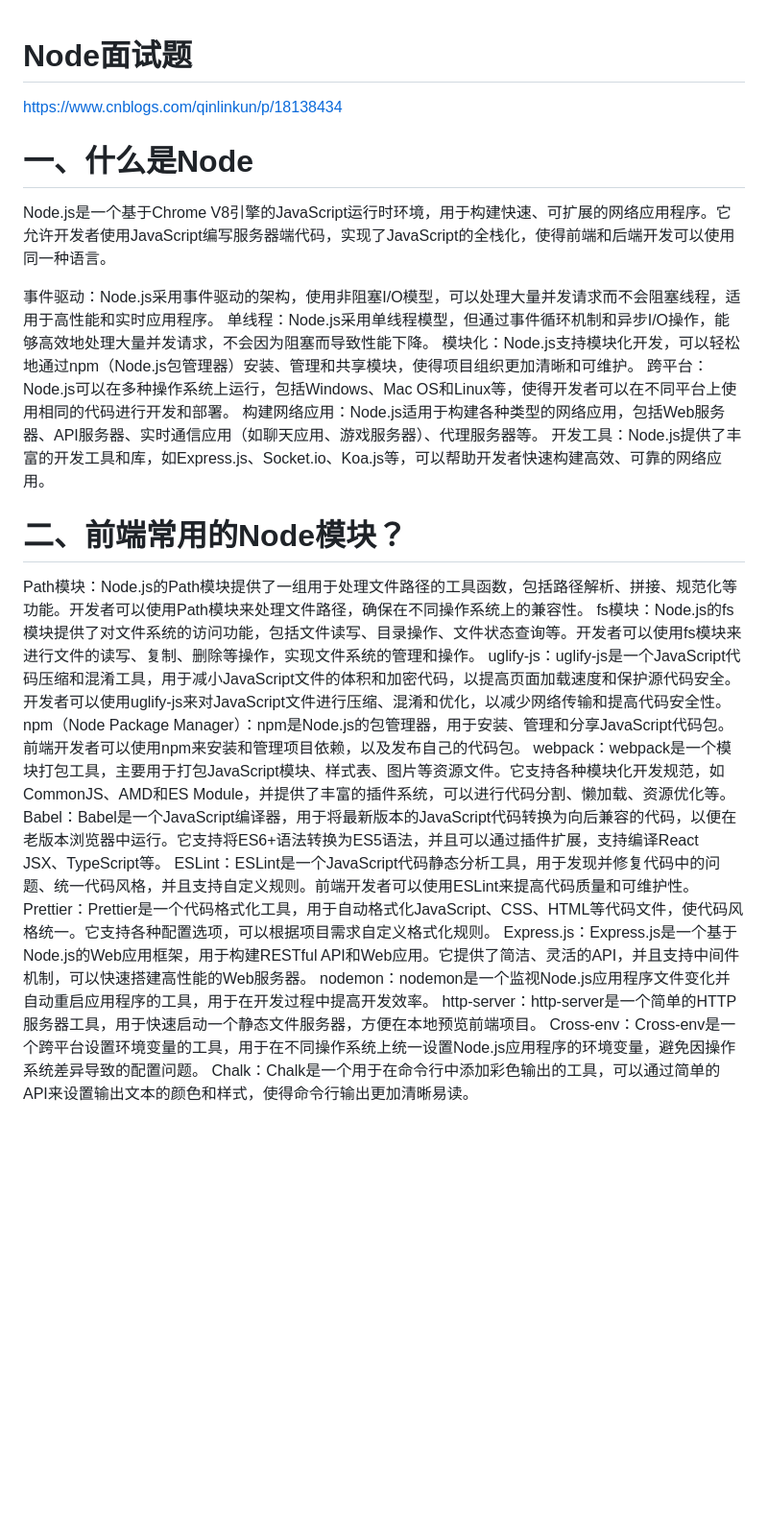
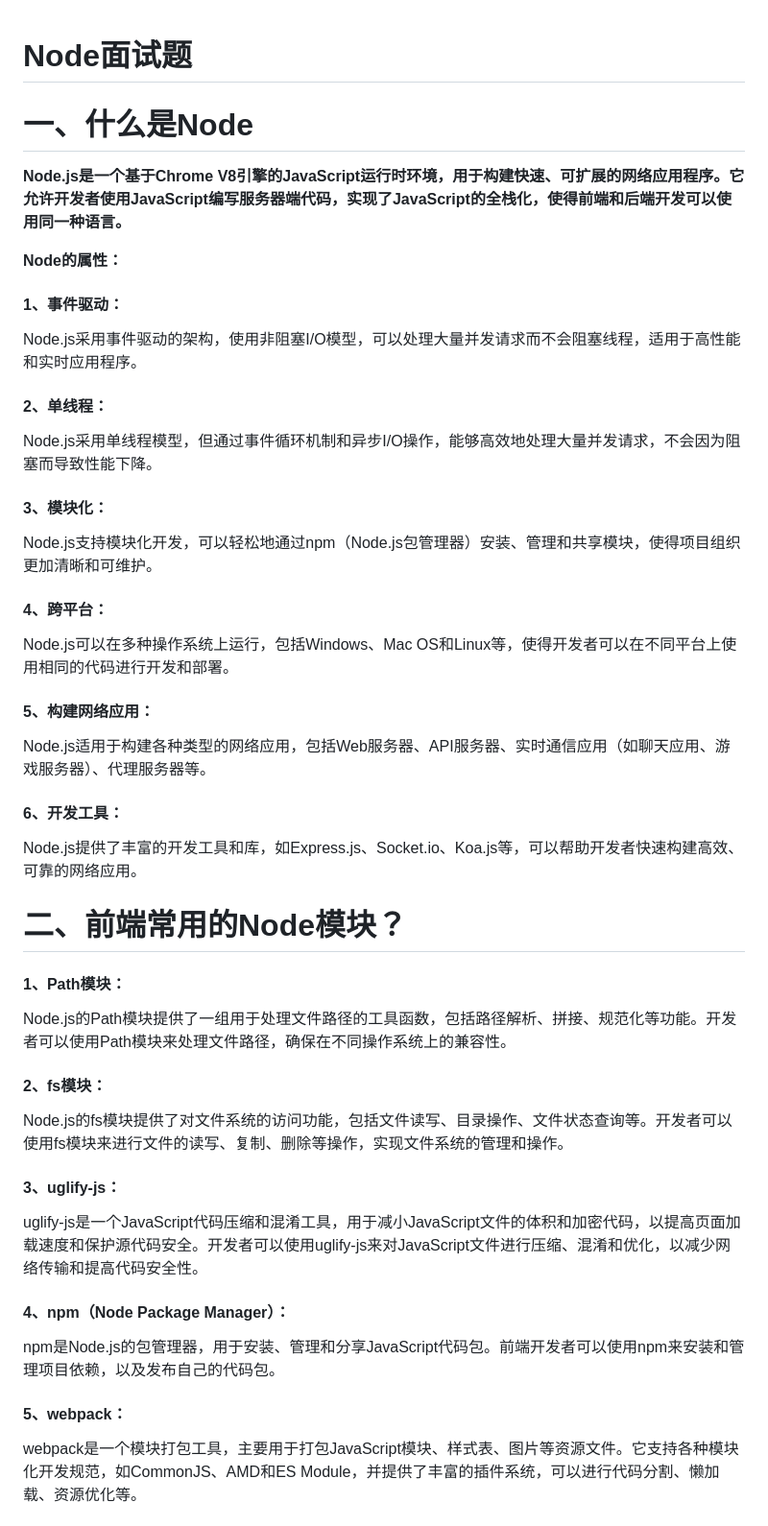
Before and after one commit to lihao0923/Interview, a Markdown page: Node面试题整理.md, the part around one of its changes. Shown at 96% size. Rendered like a GitHub page; blank space fills up the shorter version.

Commit message:
Node面试题整理

```diff
--- a/Node面试题整理.md
+++ b/Node面试题整理.md
@@ -1,31 +1,44 @@
 # Node面试题
-https://www.cnblogs.com/qinlinkun/p/18138434
-
 
 # 一、什么是Node
 
-Node.js是一个基于Chrome V8引擎的JavaScript运行时环境，用于构建快速、可扩展的网络应用程序。它允许开发者使用JavaScript编写服务器端代码，实现了JavaScript的全栈化，使得前端和后端开发可以使用同一种语言。
+**Node.js是一个基于Chrome V8引擎的JavaScript运行时环境，用于构建快速、可扩展的网络应用程序。它允许开发者使用JavaScript编写服务器端代码，实现了JavaScript的全栈化，使得前端和后端开发可以使用同一种语言。**
 
-事件驱动：Node.js采用事件驱动的架构，使用非阻塞I/O模型，可以处理大量并发请求而不会阻塞线程，适用于高性能和实时应用程序。
-单线程：Node.js采用单线程模型，但通过事件循环机制和异步I/O操作，能够高效地处理大量并发请求，不会因为阻塞而导致性能下降。
-模块化：Node.js支持模块化开发，可以轻松地通过npm（Node.js包管理器）安装、管理和共享模块，使得项目组织更加清晰和可维护。
-跨平台：Node.js可以在多种操作系统上运行，包括Windows、Mac OS和Linux等，使得开发者可以在不同平台上使用相同的代码进行开发和部署。
-构建网络应用：Node.js适用于构建各种类型的网络应用，包括Web服务器、API服务器、实时通信应用（如聊天应用、游戏服务器）、代理服务器等。
-开发工具：Node.js提供了丰富的开发工具和库，如Express.js、Socket.io、Koa.js等，可以帮助开发者快速构建高效、可靠的网络应用。
+**Node的属性：**
+
+#### 1、事件驱动：
+Node.js采用事件驱动的架构，使用非阻塞I/O模型，可以处理大量并发请求而不会阻塞线程，适用于高性能和实时应用程序。
+
+#### 2、单线程：
+Node.js采用单线程模型，但通过事件循环机制和异步I/O操作，能够高效地处理大量并发请求，不会因为阻塞而导致性能下降。
+
+#### 3、模块化：
+Node.js支持模块化开发，可以轻松地通过npm（Node.js包管理器）安装、管理和共享模块，使得项目组织更加清晰和可维护。
+
+#### 4、跨平台：
+Node.js可以在多种操作系统上运行，包括Windows、Mac OS和Linux等，使得开发者可以在不同平台上使用相同的代码进行开发和部署。
+
+#### 5、构建网络应用：
+Node.js适用于构建各种类型的网络应用，包括Web服务器、API服务器、实时通信应用（如聊天应用、游戏服务器）、代理服务器等。
+
+#### 6、开发工具：
+Node.js提供了丰富的开发工具和库，如Express.js、Socket.io、Koa.js等，可以帮助开发者快速构建高效、可靠的网络应用。
 
 
 # 二、前端常用的Node模块？
 
-Path模块：Node.js的Path模块提供了一组用于处理文件路径的工具函数，包括路径解析、拼接、规范化等功能。开发者可以使用Path模块来处理文件路径，确保在不同操作系统上的兼容性。
-fs模块：Node.js的fs模块提供了对文件系统的访问功能，包括文件读写、目录操作、文件状态查询等。开发者可以使用fs模块来进行文件的读写、复制、删除等操作，实现文件系统的管理和操作。
-uglify-js：uglify-js是一个JavaScript代码压缩和混淆工具，用于减小JavaScript文件的体积和加密代码，以提高页面加载速度和保护源代码安全。开发者可以使用uglify-js来对JavaScript文件进行压缩、混淆和优化，以减少网络传输和提高代码安全性。
-npm（Node Package Manager）：npm是Node.js的包管理器，用于安装、管理和分享JavaScript代码包。前端开发者可以使用npm来安装和管理项目依赖，以及发布自己的代码包。
-webpack：webpack是一个模块打包工具，主要用于打包JavaScript模块、样式表、图片等资源文件。它支持各种模块化开发规范，如CommonJS、AMD和ES Module，并提供了丰富的插件系统，可以进行代码分割、懒加载、资源优化等。
-Babel：Babel是一个JavaScript编译器，用于将最新版本的JavaScript代码转换为向后兼容的代码，以便在老版本浏览器中运行。它支持将ES6+语法转换为ES5语法，并且可以通过插件扩展，支持编译React JSX、TypeScript等。
-ESLint：ESLint是一个JavaScript代码静态分析工具，用于发现并修复代码中的问题、统一代码风格，并且支持自定义规则。前端开发者可以使用ESLint来提高代码质量和可维护性。
-Prettier：Prettier是一个代码格式化工具，用于自动格式化JavaScript、CSS、HTML等代码文件，使代码风格统一。它支持各种配置选项，可以根据项目需求自定义格式化规则。
-Express.js：Express.js是一个基于Node.js的Web应用框架，用于构建RESTful API和Web应用。它提供了简洁、灵活的API，并且支持中间件机制，可以快速搭建高性能的Web服务器。
-nodemon：nodemon是一个监视Node.js应用程序文件变化并自动重启应用程序的工具，用于在开发过程中提高开发效率。
-http-server：http-server是一个简单的HTTP服务器工具，用于快速启动一个静态文件服务器，方便在本地预览前端项目。
-Cross-env：Cross-env是一个跨平台设置环境变量的工具，用于在不同操作系统上统一设置Node.js应用程序的环境变量，避免因操作系统差异导致的配置问题。
-Chalk：Chalk是一个用于在命令行中添加彩色输出的工具，可以通过简单的API来设置输出文本的颜色和样式，使得命令行输出更加清晰易读。
+#### 1、Path模块：
+Node.js的Path模块提供了一组用于处理文件路径的工具函数，包括路径解析、拼接、规范化等功能。开发者可以使用Path模块来处理文件路径，确保在不同操作系统上的兼容性。
+
+#### 2、fs模块：
+Node.js的fs模块提供了对文件系统的访问功能，包括文件读写、目录操作、文件状态查询等。开发者可以使用fs模块来进行文件的读写、复制、删除等操作，实现文件系统的管理和操作。
+
+#### 3、uglify-js：
+uglify-js是一个JavaScript代码压缩和混淆工具，用于减小JavaScript文件的体积和加密代码，以提高页面加载速度和保护源代码安全。开发者可以使用uglify-js来对JavaScript文件进行压缩、混淆和优化，以减少网络传输和提高代码安全性。
+
+#### 4、npm（Node Package Manager）：
+npm是Node.js的包管理器，用于安装、管理和分享JavaScript代码包。前端开发者可以使用npm来安装和管理项目依赖，以及发布自己的代码包。
+
+#### 5、webpack：
+webpack是一个模块打包工具，主要用于打包JavaScript模块、样式表、图片等资源文件。它支持各种模块化开发规范，如CommonJS、AMD和ES Module，并提供了丰富的插件系统，可以进行代码分割、懒加载、资源优化等。
+
```
Also changed, not shown: other parts of Node面试题整理.md (+211 -119 lines).
